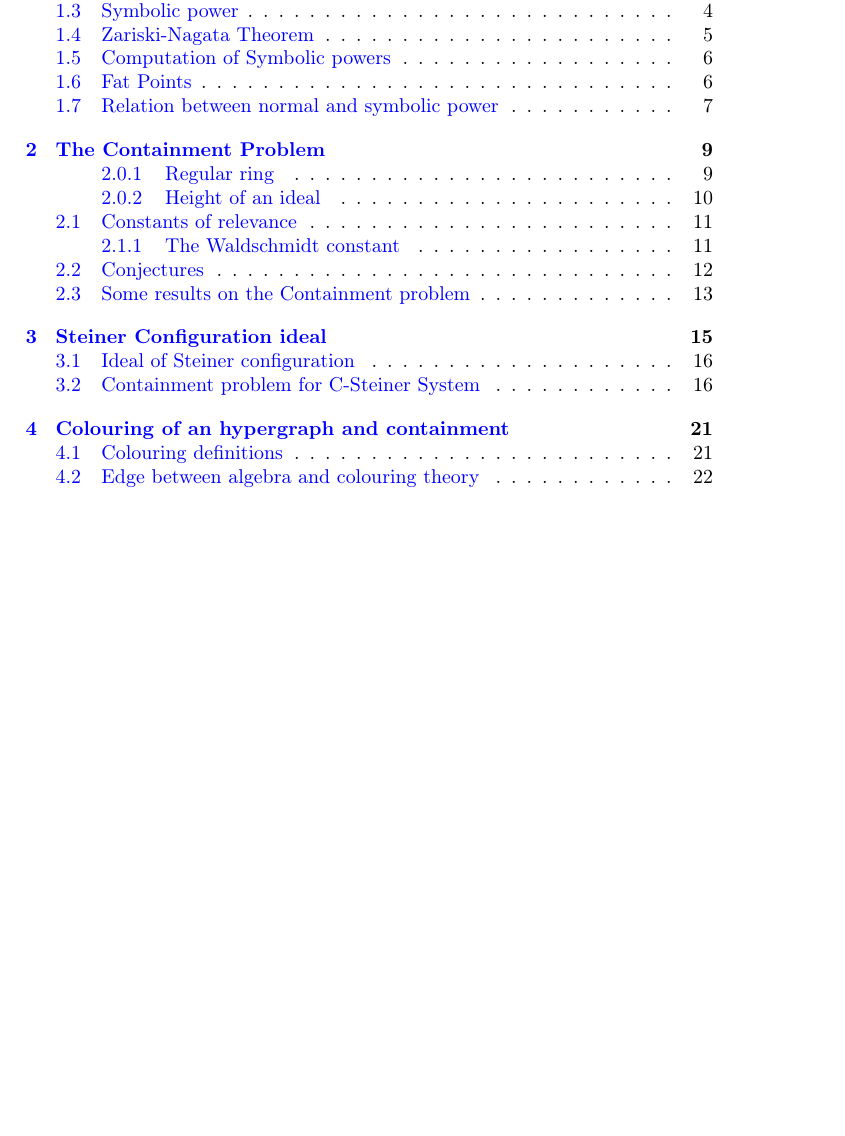
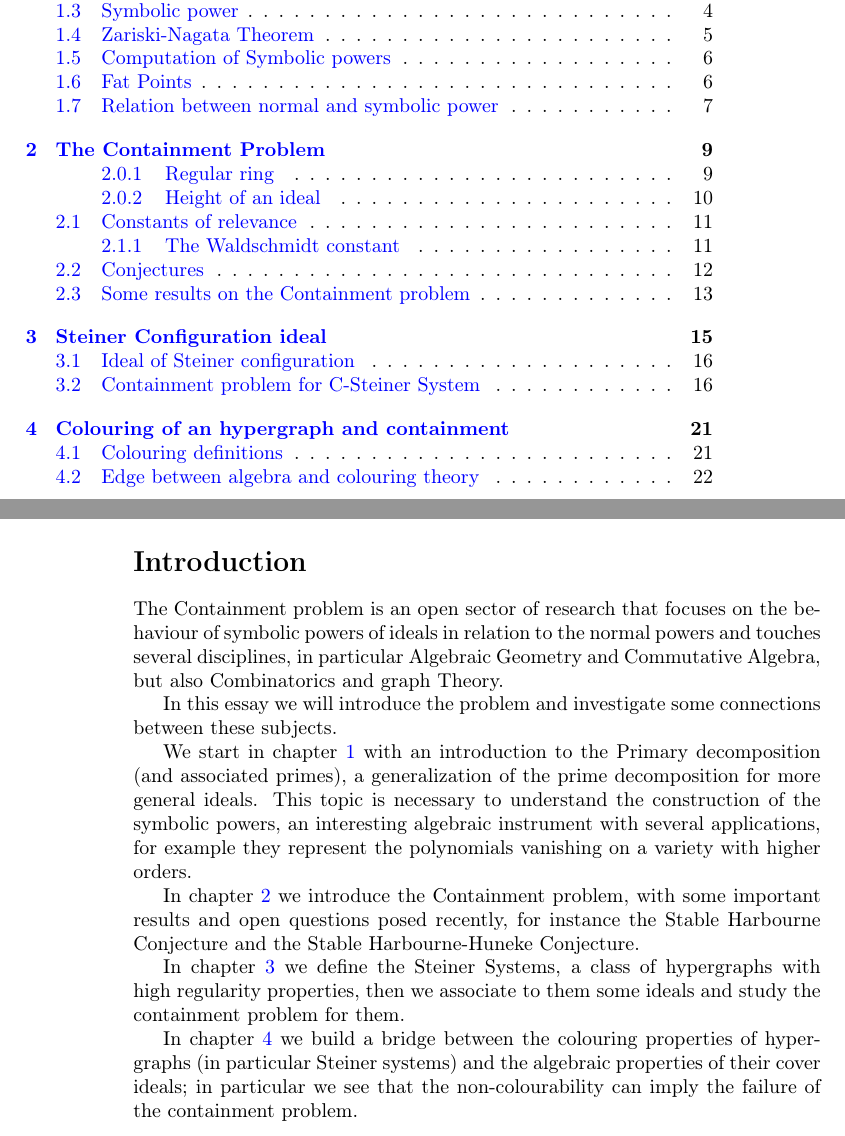
Before and after one commit to giacomoborin/The-Contaiment-Problem, a LaTeX thesis (main.tex): part of page 3 of 31 before the commit and two parts of pages 3 and 4 of 31 after it, the two joined at a grey line, cut so that both start at the same text, the shorter picture padded with empty space. Compiled offline with pdfLaTeX.

Commit message:
introduction

```diff
--- a/main.tex
+++ b/main.tex
@@ -160,6 +160,21 @@ colframe=orange!50!white
 %The Containment
 %In this thesis
 
+\section*{Introduction}
+The Containment problem is an open sector of research that focuses on the behaviour of symbolic powers of ideals in relation to the normal powers and touches several disciplines, in particular Algebraic Geometry and Commutative Algebra, but also Combinatorics and graph Theory.
+
+In this essay we will introduce the problem and investigate some connections between these subjects.
+
+We start in chapter \ref{cha:pre_sym} with an introduction to the Primary decomposition (and associated primes), a generalization of the prime decomposition for more general ideals. This topic is necessary to understand the construction of the symbolic powers, an interesting algebraic instrument with several applications, for example they represent the polynomials vanishing on a variety with higher orders.
+
+In chapter \ref{cha:cont} we introduce the Containment problem, with some important results and open questions posed recently, for instance the Stable Harbourne Conjecture and the Stable Harbourne-Huneke Conjecture.
+
+In chapter \ref{cha:stein} we define the Steiner Systems, a class of hypergraphs with high regularity properties, then we associate to them some ideals and study the containment problem for them.
+
+In chapter \ref{cha:coul} we build a bridge between the colouring properties of hypergraphs (in particular Steiner systems) and the algebraic properties of their cover ideals; in particular we see that the non-colourability can imply the failure of the containment problem.
+
+
+
 \mainmatter
 
 
```
Also changed, not shown: main.pdf, main.tex (10 more changed lines).
